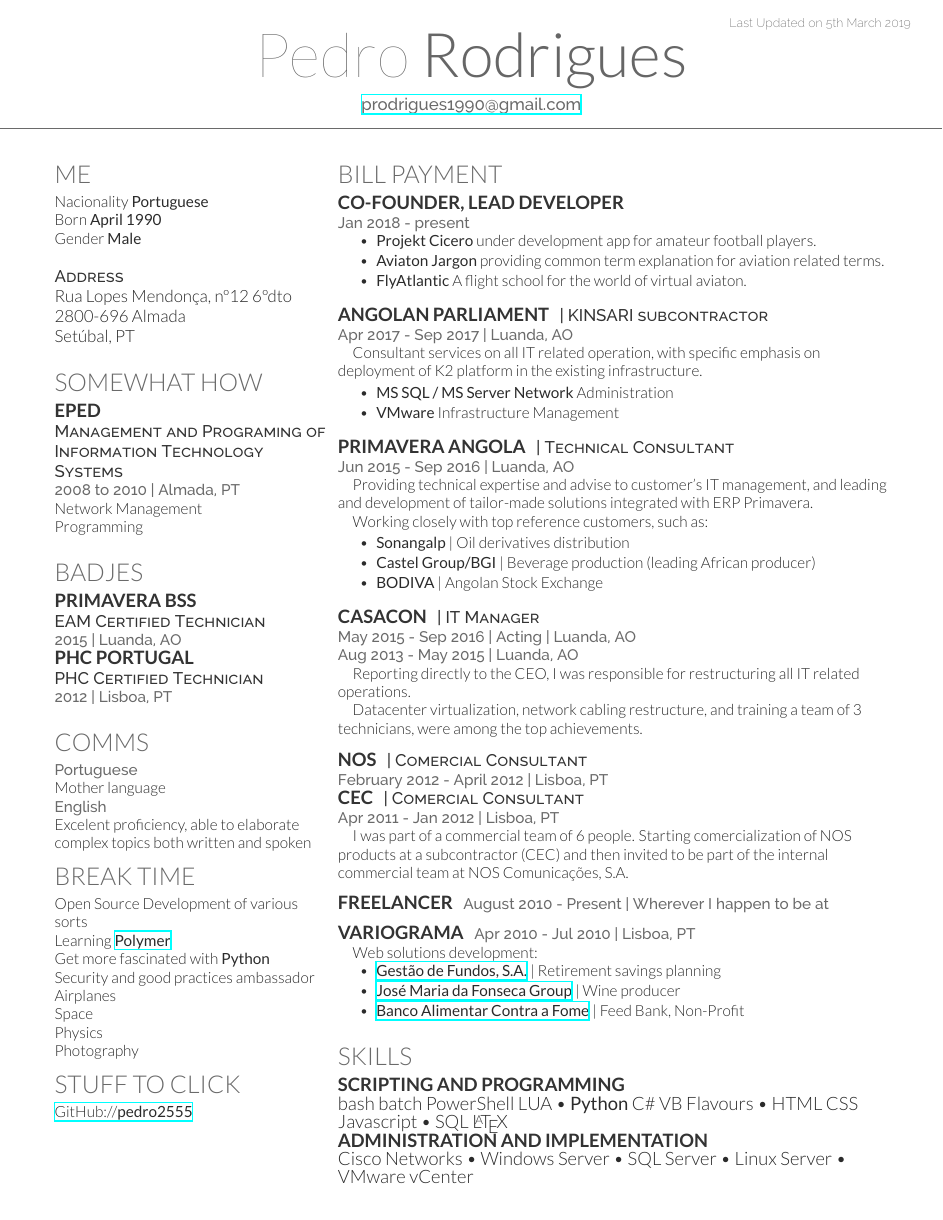
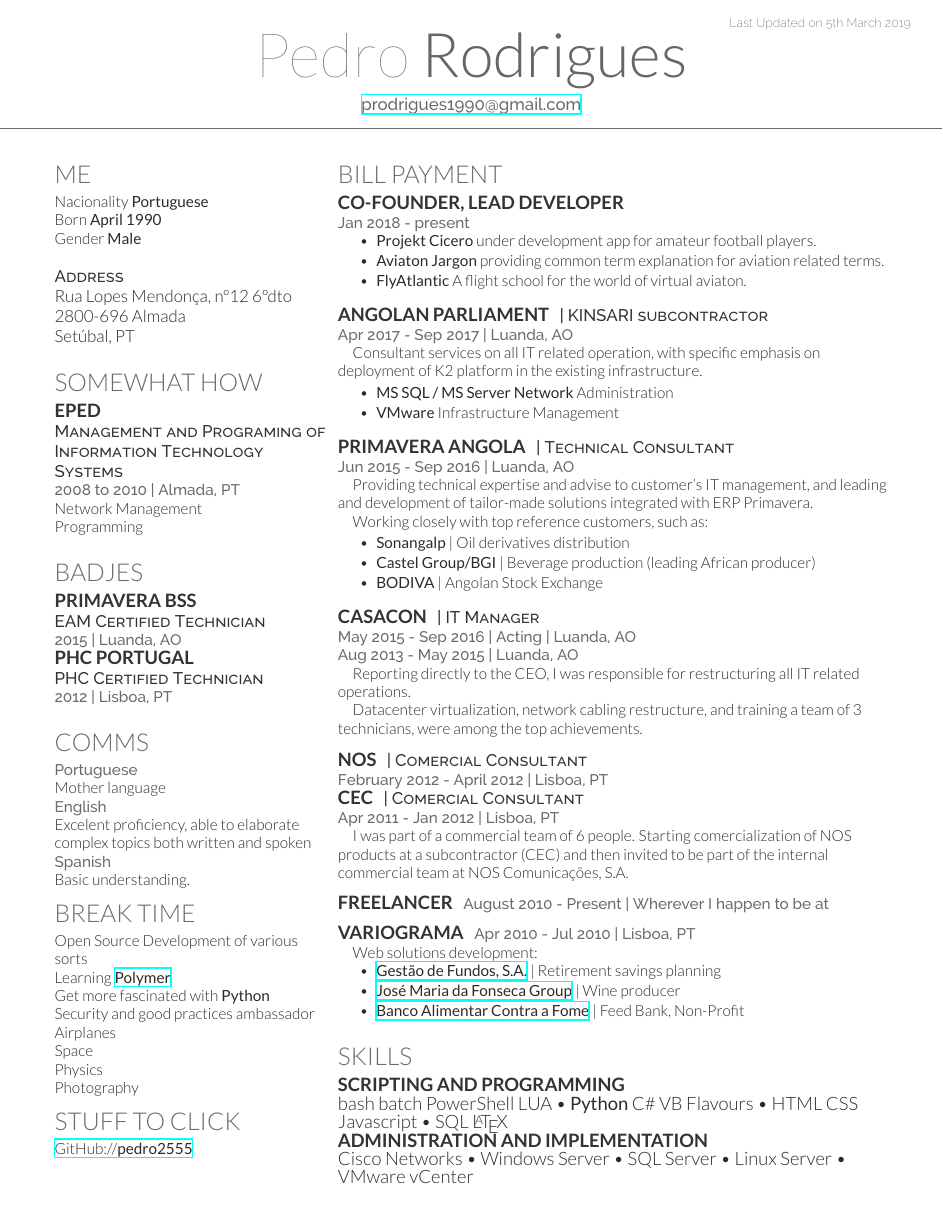
Before and after one commit to pedro2555/cv, a LaTeX CV (src_en.tex): the whole page. Compiled offline with XeLaTeX.

Commit message:
add basic spanish understanding

```diff
--- a/src_en.tex
+++ b/src_en.tex
@@ -76,6 +76,8 @@
 Mother language\\
 \location{English}
 Excelent proficiency, able to elaborate complex topics both written and spoken\\
+\location{Spanish}
+Basic understanding.
 
 \section{BREAK TIME}
 Open Source Development of various sorts\\
```
